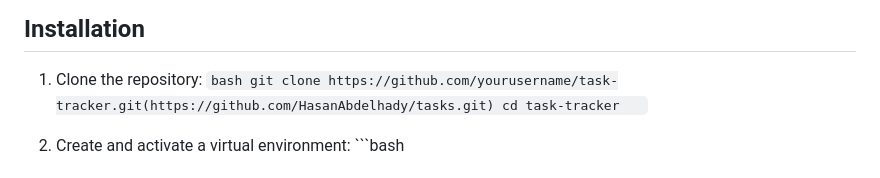
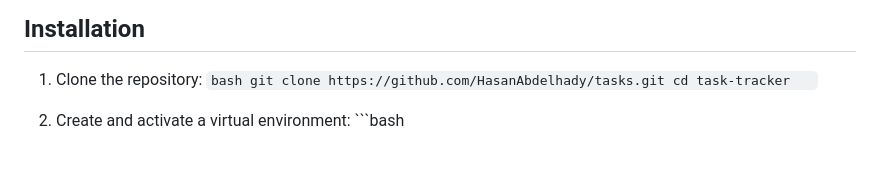
Before and after one commit to HasanAbdelhady/tasks, a Markdown page: README.md, the part around the change. Rendered like a GitHub page.

````diff
--- a/README.md
+++ b/README.md
@@ -20,7 +20,7 @@ A real-time task management system designed for tracking tasks and subtasks amon
 ## Installation
 
 1. Clone the repository: `bash
-git clone https://github.com/yourusername/task-tracker.git(https://github.com/HasanAbdelhady/tasks.git)
+git clone https://github.com/HasanAbdelhady/tasks.git
 cd task-tracker   `
 
 2. Create and activate a virtual environment: ```bash
````
